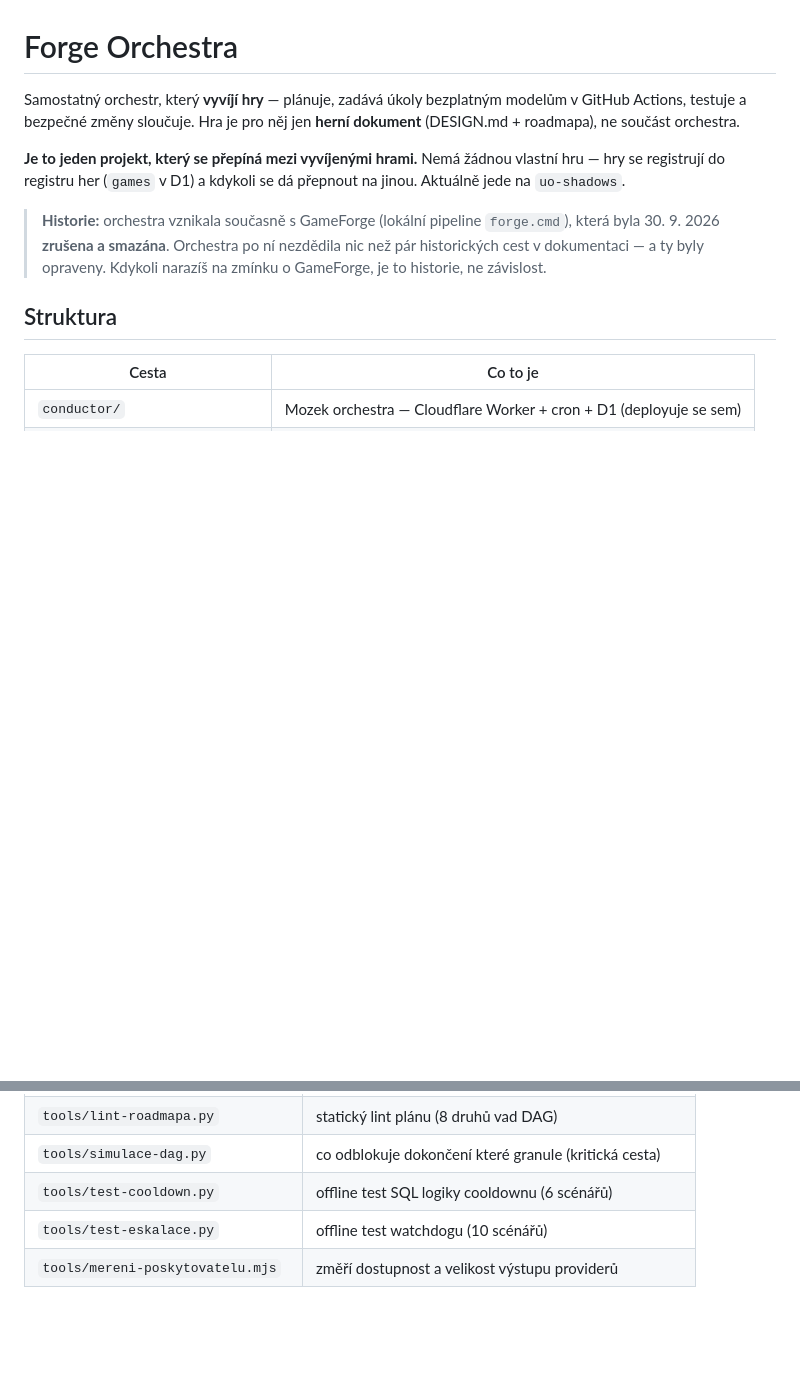
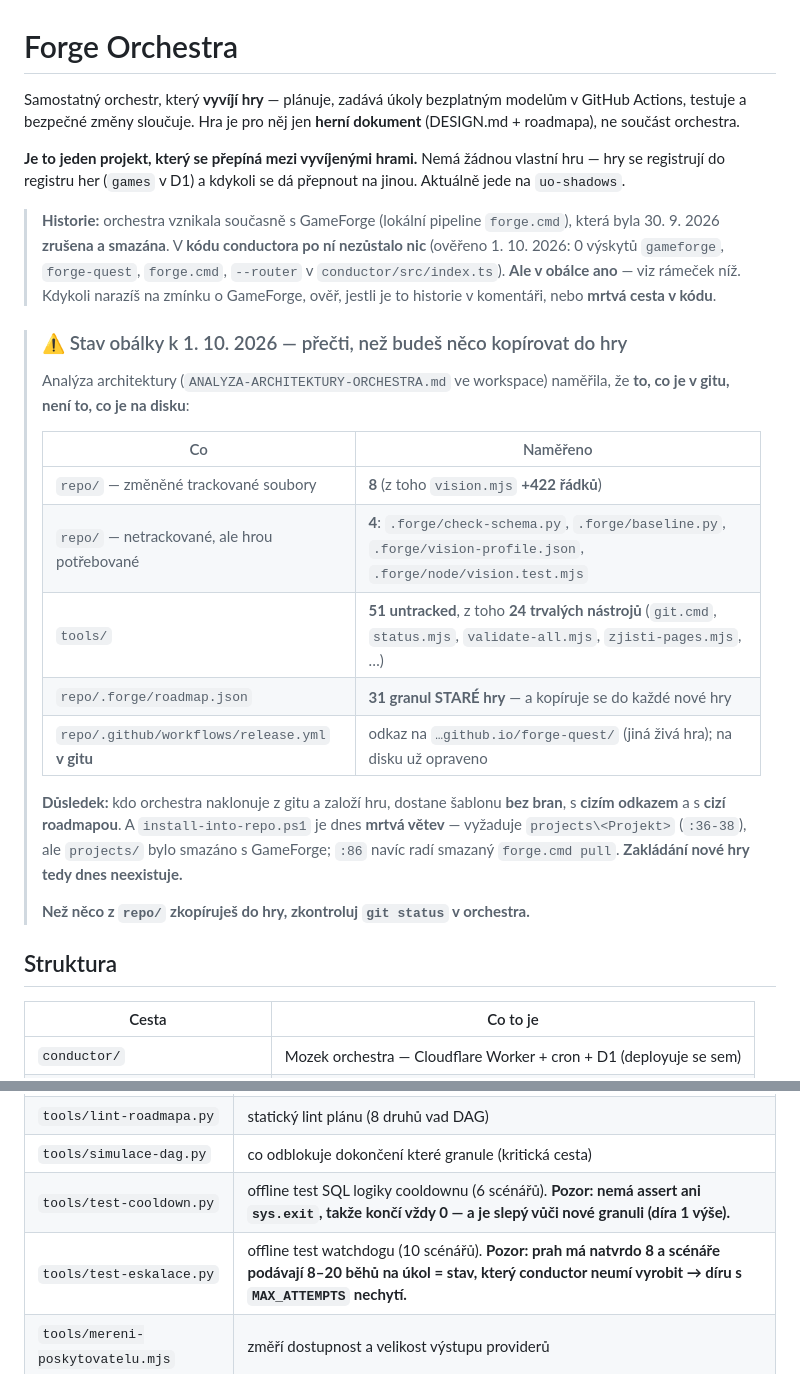
Before and after one commit to ssevcikm-spec/forge-orchestra, a Markdown page: README.md, 2 parts joined by grey strips. Drawn GitHub-style; blank space fills up the shorter version.

```diff
--- a/README.md
+++ b/README.md
@@ -9,9 +9,32 @@ vlastní hru — hry se registrují do registru her (`games` v D1) a kdykoli se
 přepnout na jinou. Aktuálně jede na `uo-shadows`.
 
 > **Historie:** orchestra vznikala současně s GameForge (lokální pipeline
-> `forge.cmd`), která byla 30. 9. 2026 **zrušena a smazána**. Orchestra po ní
-> nezdědila nic než pár historických cest v dokumentaci — a ty byly opraveny.
-> Kdykoli narazíš na zmínku o GameForge, je to historie, ne závislost.
+> `forge.cmd`), která byla 30. 9. 2026 **zrušena a smazána**. V **kódu
+> conductora po ní nezůstalo nic** (ověřeno 1. 10. 2026: 0 výskytů `gameforge`,
+> `forge-quest`, `forge.cmd`, `--router` v `conductor/src/index.ts`).
+> **Ale v obálce ano** — viz rámeček níž. Kdykoli narazíš na zmínku o GameForge,
+> ověř, jestli je to historie v komentáři, nebo **mrtvá cesta v kódu**.
+
+> ### ⚠ Stav obálky k 1. 10. 2026 — přečti, než budeš něco kopírovat do hry
+>
+> Analýza architektury (`ANALYZA-ARCHITEKTURY-ORCHESTRA.md` ve workspace)
+> naměřila, že **to, co je v gitu, není to, co je na disku**:
+>
+> | Co | Naměřeno |
+> |---|---|
+> | `repo/` — změněné trackované soubory | **8** (z toho `vision.mjs` **+422 řádků**) |
+> | `repo/` — netrackované, ale hrou potřebované | **4**: `.forge/check-schema.py`, `.forge/baseline.py`, `.forge/vision-profile.json`, `.forge/node/vision.test.mjs` |
+> | `tools/` | **51 untracked**, z toho **24 trvalých nástrojů** (`git.cmd`, `status.mjs`, `validate-all.mjs`, `zjisti-pages.mjs`, …) |
+> | `repo/.forge/roadmap.json` | **31 granul STARÉ hry** — a kopíruje se do každé nové hry |
+> | `repo/.github/workflows/release.yml` **v gitu** | odkaz na `…github.io/forge-quest/` (jiná živá hra); na disku už opraveno |
+>
+> **Důsledek:** kdo orchestra naklonuje z gitu a založí hru, dostane šablonu
+> **bez bran**, s **cizím odkazem** a s **cizí roadmapou**. A
+> `install-into-repo.ps1` je dnes **mrtvá větev** — vyžaduje `projects\<Projekt>`
+> (`:36-38`), ale `projects/` bylo smazáno s GameForge; `:86` navíc radí
+> smazaný `forge.cmd pull`. **Zakládání nové hry tedy dnes neexistuje.**
+>
+> **Než něco z `repo/` zkopíruješ do hry, zkontroluj `git status` v orchestra.**
 
 ## Struktura
 
@@ -192,8 +270,8 @@ Stav watchdogu je vidět v odpovědi `/tick` vždy, i s nulou:
 | `tools/kontrola-driftu.mjs` | šablona vs. klon hry; u YAML porovnává STRUKTURU |
 | `tools/lint-roadmapa.py` | statický lint plánu (8 druhů vad DAG) |
 | `tools/simulace-dag.py` | co odblokuje dokončení které granule (kritická cesta) |
-| `tools/test-cooldown.py` | offline test SQL logiky cooldownu (6 scénářů) |
-| `tools/test-eskalace.py` | offline test watchdogu (10 scénářů) |
+| `tools/test-cooldown.py` | offline test SQL logiky cooldownu (6 scénářů). **Pozor: nemá assert ani `sys.exit`, takže končí vždy 0 — a je slepý vůči nové granuli (díra 1 výše).** |
+| `tools/test-eskalace.py` | offline test watchdogu (10 scénářů). **Pozor: prah má natvrdo 8 a scénáře podávají 8–20 běhů na úkol = stav, který conductor neumí vyrobit → díru s `MAX_ATTEMPTS` nechytí.** |
 | `tools/mereni-poskytovatelu.mjs` | změří dostupnost a velikost výstupu providerů |
 
 ## Conductor (API)
```
Also changed, not shown: other parts of README.md (+63 -8 lines), ASSETY-PLAN.md (added, +130 -0 lines), ASSETY.md (added, +148 -0 lines).
